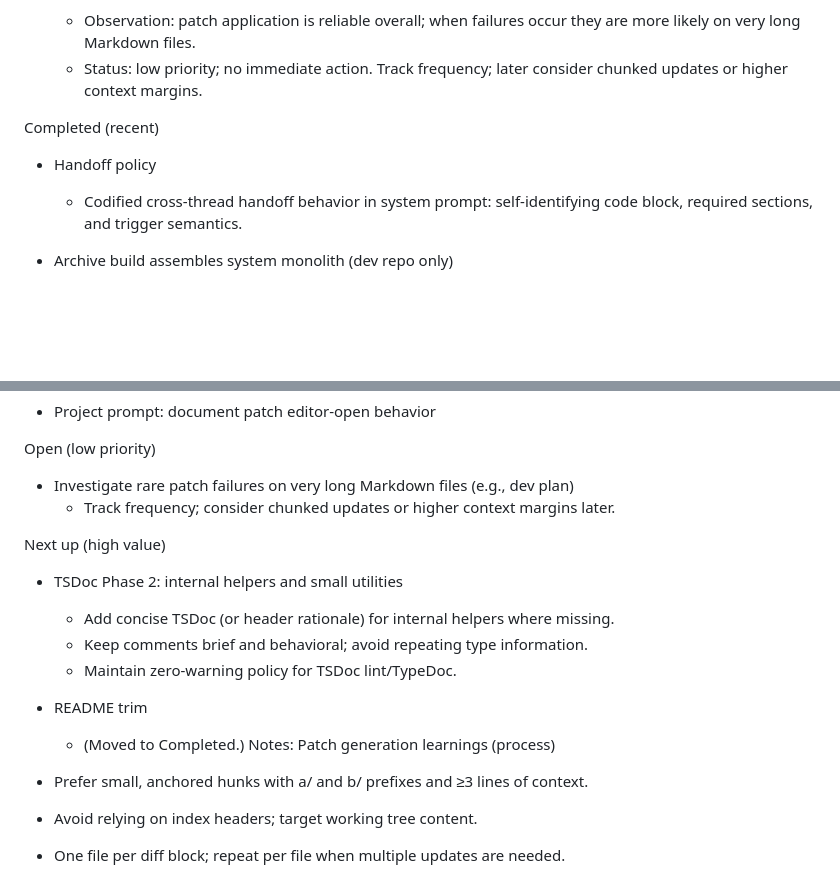
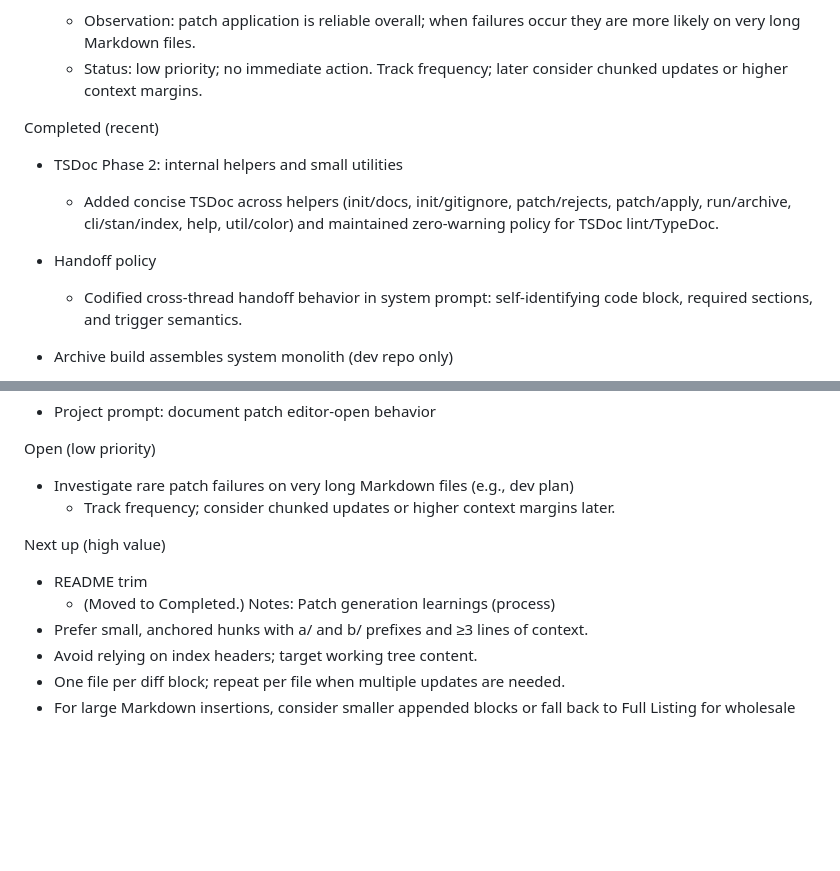
Before and after one commit to karmaniverous/stan, a Markdown page: .stan/system/stan.todo.md, 2 parts joined by grey strips. Drawn GitHub-style; blank space fills up the shorter version.

Commit message:
docs(todo): mark TSDoc Phase 2 completed; prune Next up
When: 2025-08-25 (UTC)
Why: TSDoc Phase 2 patches landed (helpers and small utilities) and
      CI is green with zero TSDoc warnings; plan should reflect completion.
What changed:
- .stan/system/stan.todo.md
  - Moved “TSDoc Phase 2: internal helpers and small utilities” to
    “Completed (recent)” with a concise summary.
  - Removed the corresponding “Next up” item to keep the plan focused.

```diff
--- a/.stan/system/stan.todo.md
+++ b/.stan/system/stan.todo.md
@@ -56,10 +56,14 @@ Near-term exploration
 
 Completed (recent)
 
+- TSDoc Phase 2: internal helpers and small utilities
+  - Added concise TSDoc across helpers (init/docs, init/gitignore, patch/rejects,
+    patch/apply, run/archive, cli/stan/index, help, util/color) and maintained
+    zero‑warning policy for TSDoc lint/TypeDoc.
+
 - Handoff policy
   - Codified cross‑thread handoff behavior in system prompt:
     self‑identifying code block, required sections, and trigger semantics.
-
 - Archive build assembles system monolith (dev repo only)
   - Updated archive phase to assemble .stan/system/stan.system.md from parts
     when running in @karmaniverous/stan; downstream repos continue to archive
@@ -145,15 +149,9 @@ Open (low priority)
 
 Next up (high value)
 
-- TSDoc Phase 2: internal helpers and small utilities
-  - Add concise TSDoc (or header rationale) for internal helpers where missing.
-  - Keep comments brief and behavioral; avoid repeating type information.
-  - Maintain zero‑warning policy for TSDoc lint/TypeDoc.
-
 - README trim
   - (Moved to Completed.)
 Notes: Patch generation learnings (process)
-
 - Prefer small, anchored hunks with a/ and b/ prefixes and ≥3 lines of context.
 - Avoid relying on index headers; target working tree content.
 - One file per diff block; repeat per file when multiple updates are needed.
```
